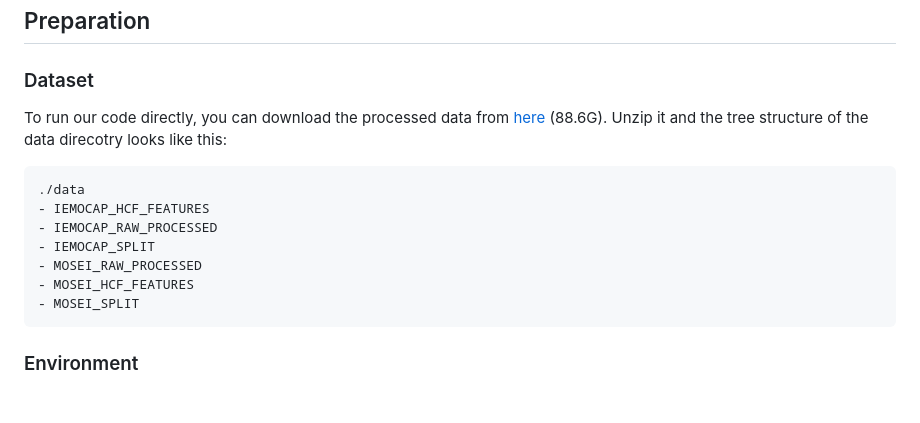
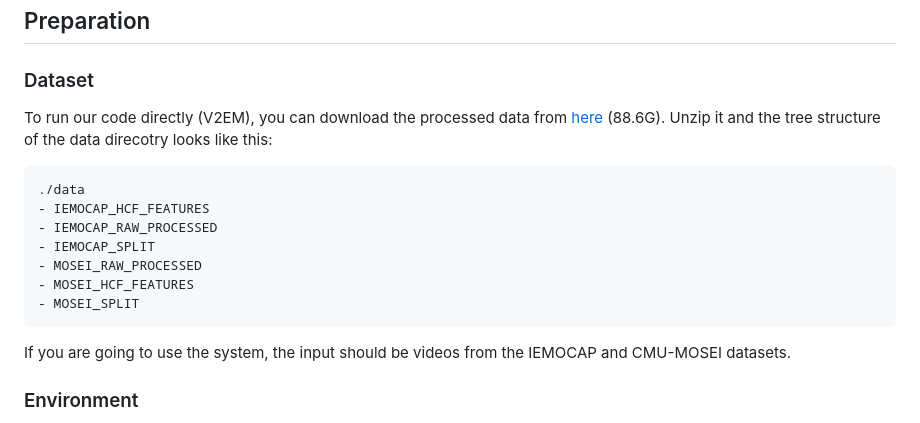
Before and after one commit to MultimodalAffectiveComputing/FV2ES, a Markdown page: README.md, the part around the change. GitHub-like rendering; blank space fills up the shorter version.

````diff
--- a/README.md
+++ b/README.md
@@ -34,7 +34,7 @@ The raw data can be downloaded from [CMU-MOSEI](http://immortal.multicomp.cs.cmu
 
 ### Dataset
 
-To run our code directly, you can download the processed data from [here](https://hkustconnect-my.sharepoint.com/:u:/g/personal/wdaiai_connect_ust_hk/EbEzVnCduqVNuT_LvuRApVQBagraPx7nGqIEHgdnGPjN7g?e=zeMtct) (88.6G). Unzip it and the tree structure of the data direcotry looks like this:
+To run our code directly (V2EM), you can download the processed data from [here](https://hkustconnect-my.sharepoint.com/:u:/g/personal/wdaiai_connect_ust_hk/EbEzVnCduqVNuT_LvuRApVQBagraPx7nGqIEHgdnGPjN7g?e=zeMtct) (88.6G). Unzip it and the tree structure of the data direcotry looks like this:
 
 ```
 ./data
@@ -45,6 +45,8 @@ To run our code directly, you can download the processed data from [here](https:
 - MOSEI_HCF_FEATURES
 - MOSEI_SPLIT
 ```
+
+If you are going to use the system, the input should be videos from the IEMOCAP and CMU-MOSEI datasets.
 
 ### Environment
 
````
